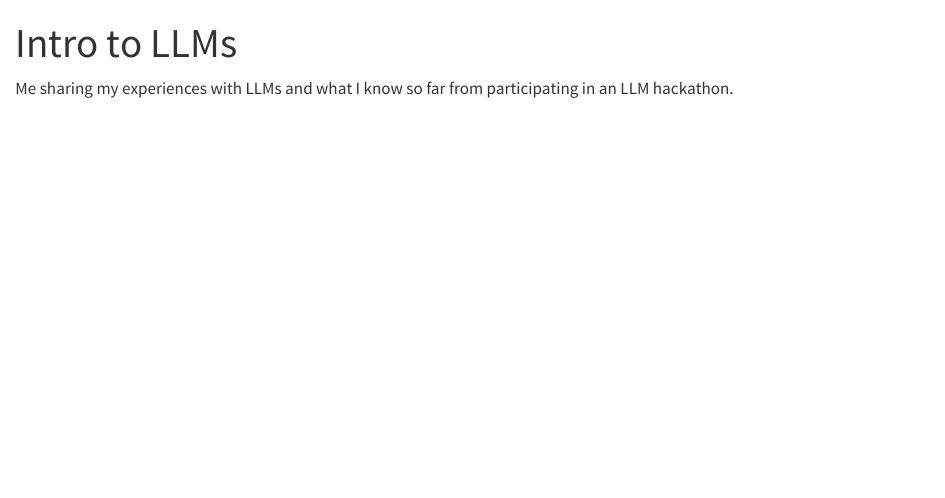
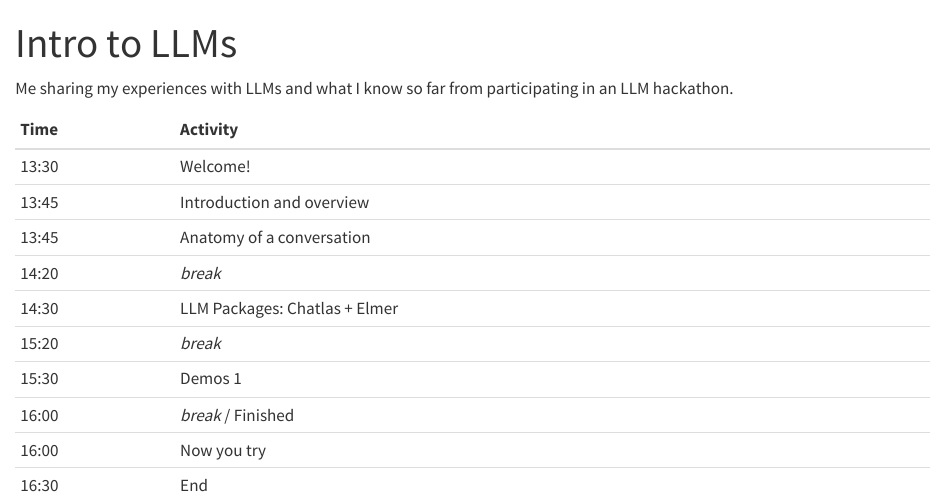
Before and after one commit to chendaniely/2025-06-05-llm, a Quarto document (website/index.qmd): the page in a window 1100 px wide, from its top. Rendered offline with R 4.5, knitr and Pandoc in place of Quarto, with nearby package versions.

Commit message:
move overview to index

```diff
--- a/website/_quarto.yml
+++ b/website/_quarto.yml
@@ -35,7 +35,7 @@ website:
       background: light
       foreground: dark
       contents:
-      - href: overview.qmd
+      - text: "Slides"
       - href: 010-welcome.qmd
 
 
--- a/website/index.qmd
+++ b/website/index.qmd
@@ -4,3 +4,18 @@ toc: false
 ---
 
 Me sharing my experiences with LLMs and what I know so far from participating in an LLM hackathon.
+
+:::{.column-body}
+| Time  | Activity                      |
+| :---- | :---------------------------- |
+| 13:30 | Welcome!                      |
+| 13:45 | Introduction and overview     |
+| 13:45 | Anatomy of a conversation     |
+| 14:20 | *break*                       |
+| 14:30 | LLM Packages: Chatlas + Elmer |
+| 15:20 | *break*                       |
+| 15:30 | Demos 1                       |
+| 16:00 | *break* / Finished            |
+| 16:00 | Now you try                   |
+| 16:30 | End                           |
+:::
```
Also changed, not shown: website/overview.qmd (deleted, +0 -15 lines).
